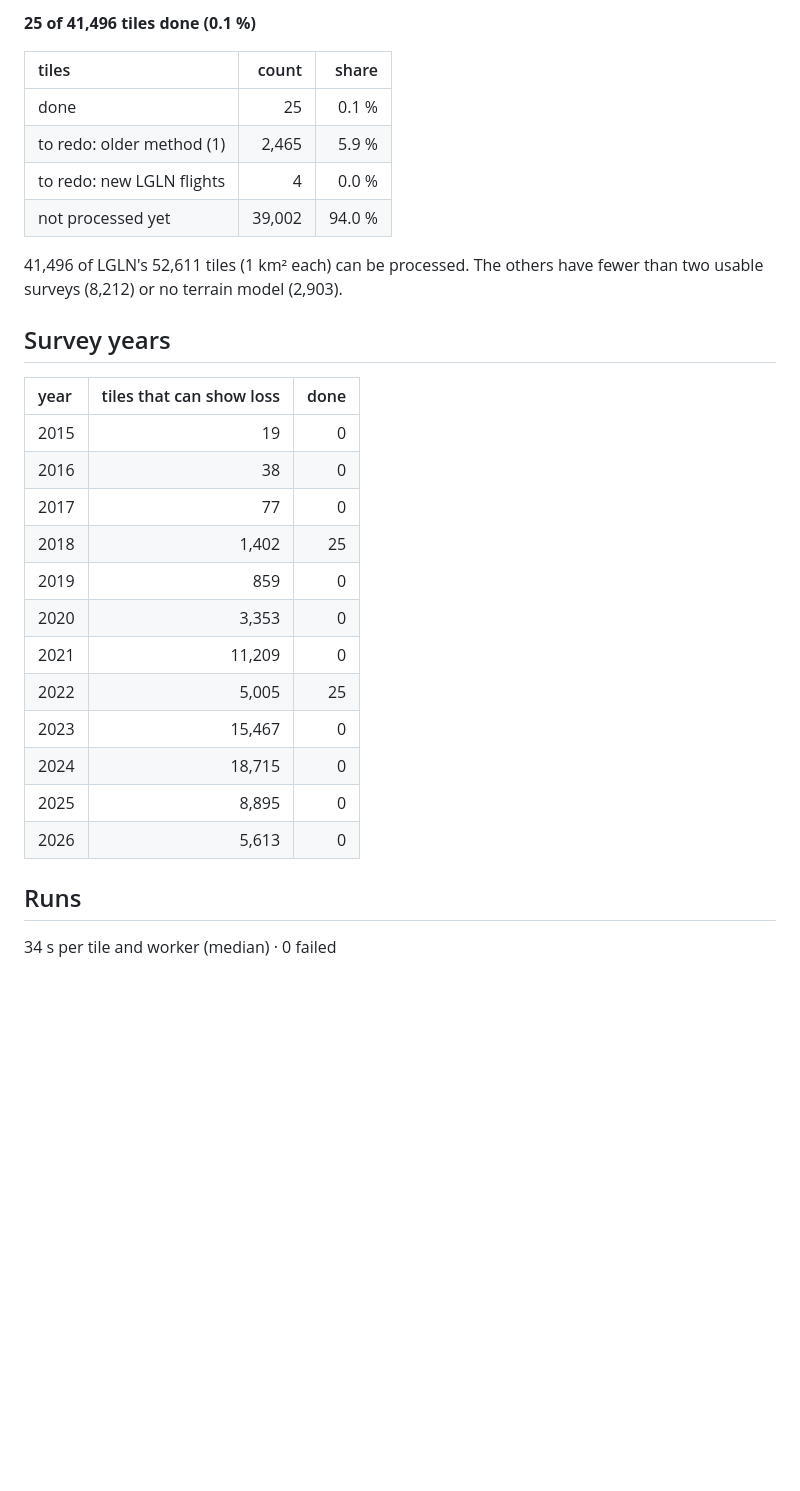
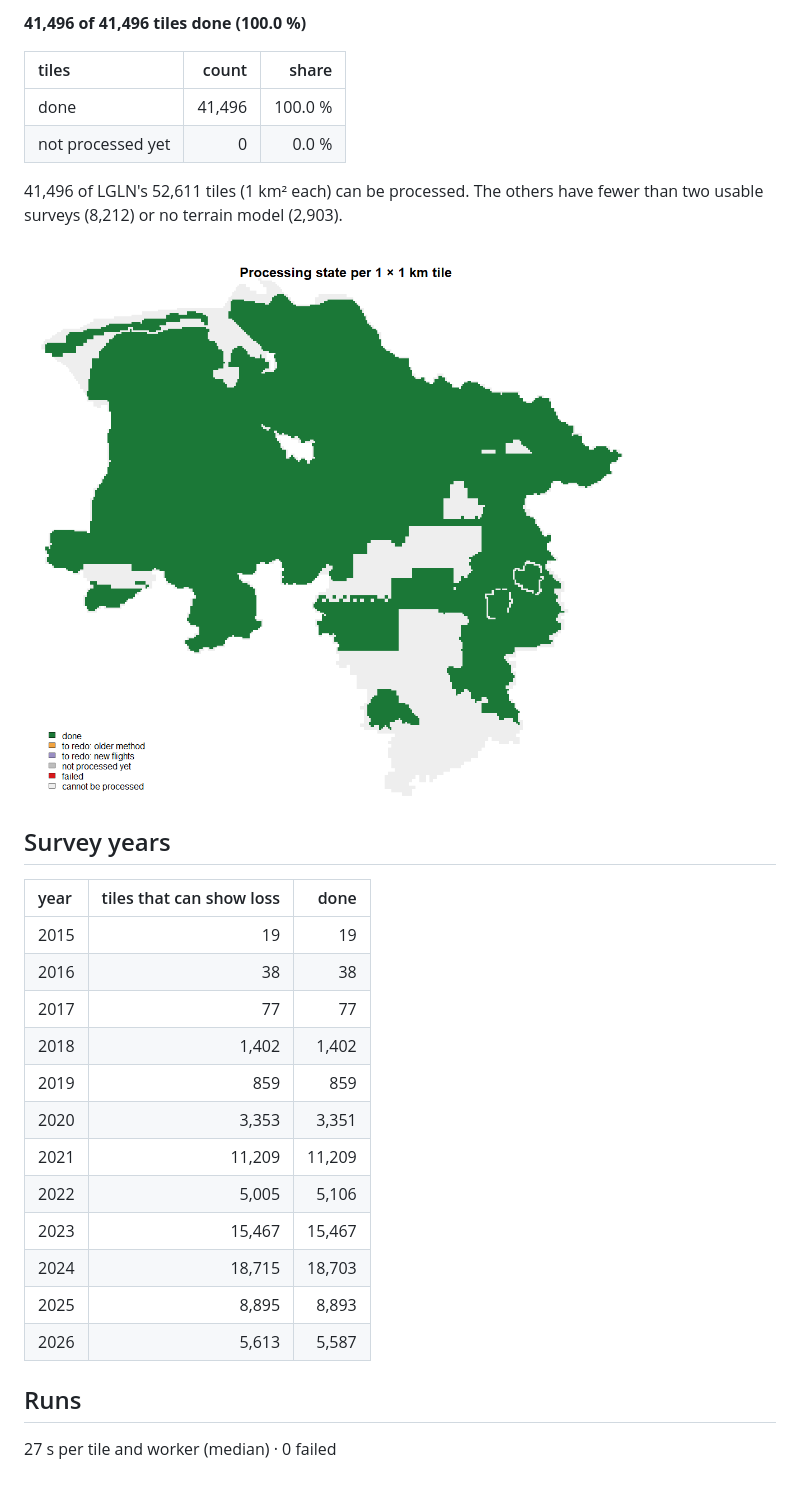
Before and after one commit to wiesehahn/canopy_loss_detection, a Markdown page: docs/status.md, the part around one of its changes. GitHub-like rendering; pictures changed too: docs/images/status_tiles.png (added); blank space fills up the shorter version.

```diff
--- a/docs/status.md
+++ b/docs/status.md
@@ -4,32 +4,32 @@ Updated 2026-11-10 09:45 · method 4 · LGLN data up to 2026-05-25
 
-**25 of 41,496 tiles done (0.1 %)**
+**41,496 of 41,496 tiles done (100.0 %)**
 
 | tiles | count | share |
 |:--|--:|--:|
-| done | 25 | 0.1 % |
-| to redo: older method (1) | 2,465 | 5.9 % |
-| to redo: new LGLN flights | 4 | 0.0 % |
-| not processed yet | 39,002 | 94.0 % |
+| done | 41,496 | 100.0 % |
+| not processed yet | 0 | 0.0 % |
 
 41,496 of LGLN's 52,611 tiles (1 km² each) can be processed. The others have fewer than two usable surveys (8,212) or no terrain model (2,903).
+
+![Processing state per tile](images/status_tiles.png)
 
 ## Survey years
 
 | year | tiles that can show loss | done |
 |:--|--:|--:|
-| 2015 | 19 | 0 |
-| 2016 | 38 | 0 |
-| 2017 | 77 | 0 |
-| 2018 | 1,402 | 25 |
-| 2019 | 859 | 0 |
-| 2020 | 3,353 | 0 |
-| 2021 | 11,209 | 0 |
-| 2022 | 5,005 | 25 |
-| 2023 | 15,467 | 0 |
-| 2024 | 18,715 | 0 |
-| 2025 | 8,895 | 0 |
-| 2026 | 5,613 | 0 |
+| 2015 | 19 | 19 |
+| 2016 | 38 | 38 |
+| 2017 | 77 | 77 |
+| 2018 | 1,402 | 1,402 |
+| 2019 | 859 | 859 |
+| 2020 | 3,353 | 3,351 |
+| 2021 | 11,209 | 11,209 |
+| 2022 | 5,005 | 5,106 |
+| 2023 | 15,467 | 15,467 |
+| 2024 | 18,715 | 18,703 |
+| 2025 | 8,895 | 8,893 |
+| 2026 | 5,613 | 5,587 |
 
 ## Runs
 
-34 s per tile and worker (median) · 0 failed
+27 s per tile and worker (median) · 0 failed
```
Also changed, not shown: other parts of docs/status.md (+1 -1 lines), docs/results.md (+33 -17 lines), docs/images/coverage_epochs.png, docs/images/coverage_latest.png, docs/images/results_loss.png (added).
